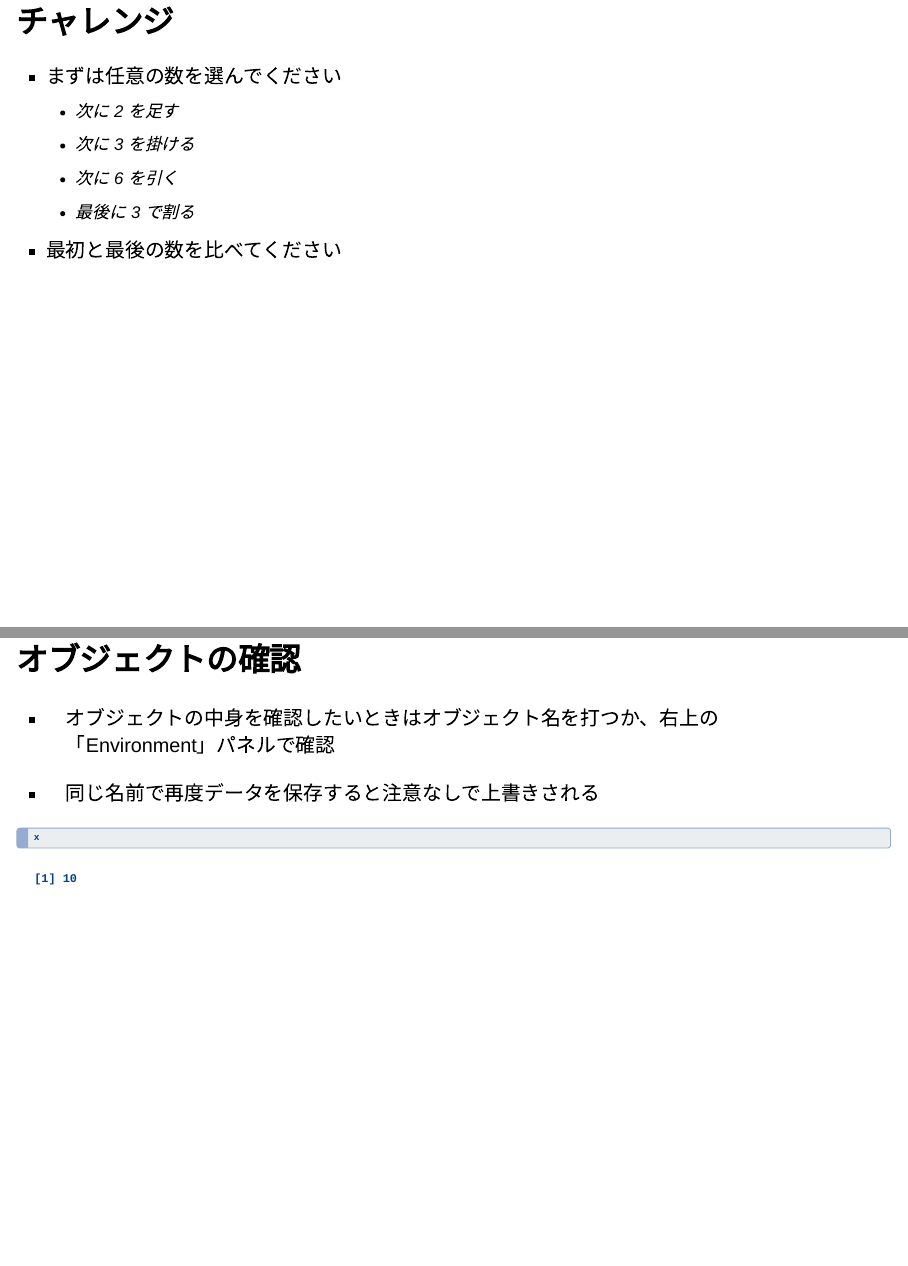
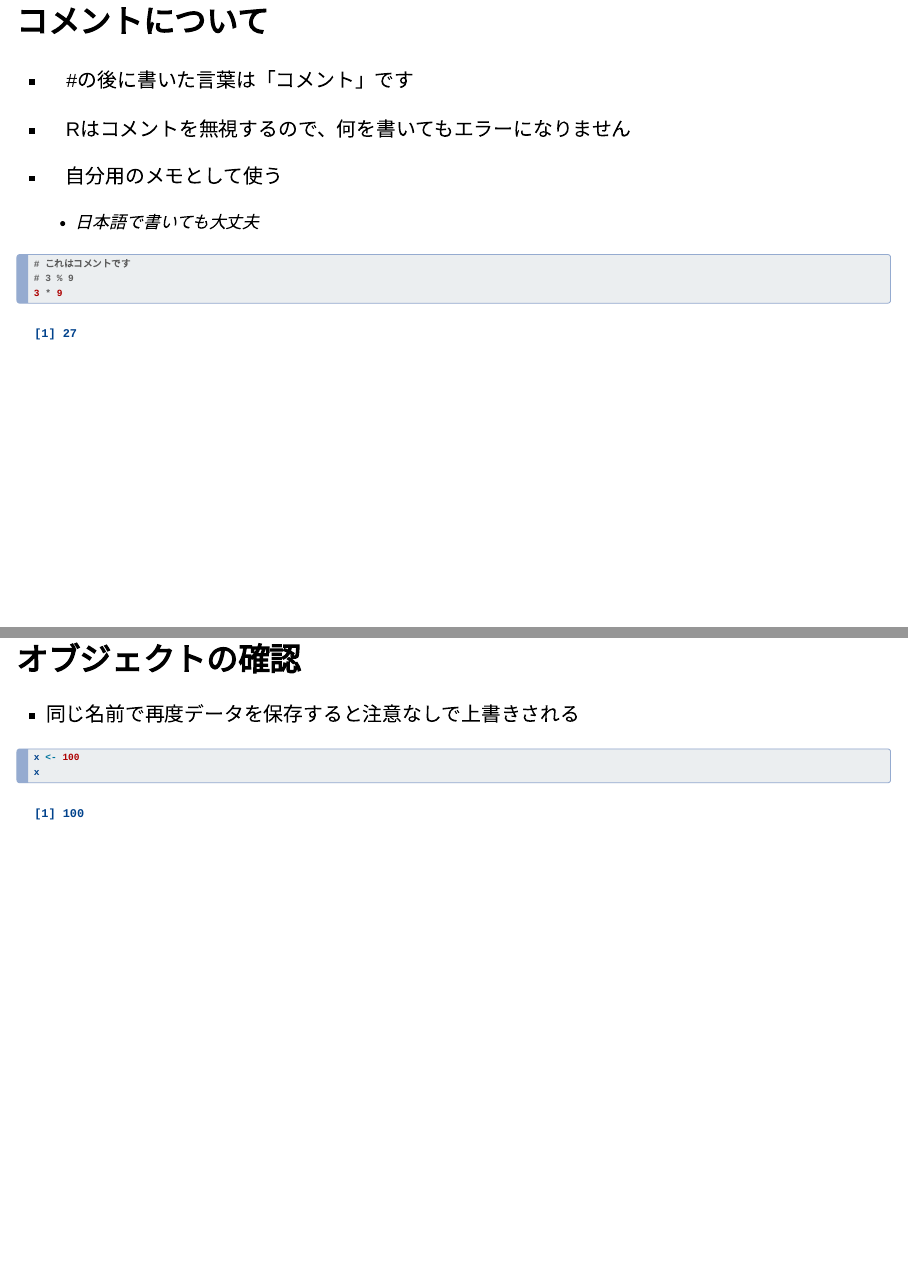
Before and after one commit to joelnitta/joho-shori, a Quarto document (day1/index.qmd): pages 42 and 44 of 54 before the commit and pages 42 and 46 of 56 after it, joined at a grey line. Rendered offline with R 4.5, knitr and Pandoc in place of Quarto, with nearby package versions; drawn as Slidy slides in place of the format the file asks for.

Commit message:
Update slides

````diff
--- a/day1/index.qmd
+++ b/day1/index.qmd
@@ -355,6 +355,21 @@ Digital Humanities
 
 - 次のプロンプトで、別のコマンドを試してみましょう
 
+## コメントについて
+
+- `#`の後に書いた言葉は「コメント」です
+
+- Rはコメントを無視するので、何を書いてもエラーになりません
+
+- 自分用のメモとして使う
+  - 日本語で書いても大丈夫
+
+```{r}
+# これはコメントです
+# 3 % 9
+3 * 9
+```
+
 ## チャレンジ
 
 - まずは任意の数を選んでください
@@ -383,9 +398,16 @@ x <- 10
 
 - オブジェクトの中身を確認したいときはオブジェクト名を打つか、右上の「Environment」パネルで確認
 
+```{r}
+x
+```
+
+## オブジェクトの確認
+
 - 同じ名前で再度データを保存すると注意なしで上書きされる
 
 ```{r}
+x <- 100
 x
 ```
 
````
Also changed, not shown: day1/index.qmd (2 more changed lines).
